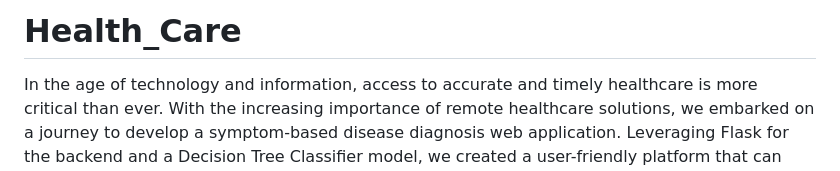
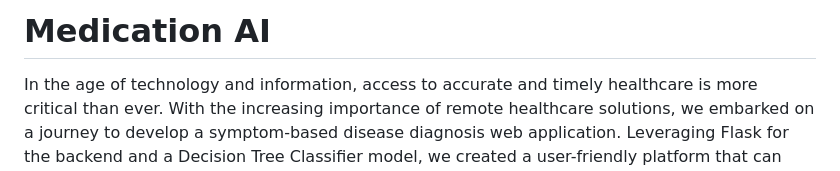
Before and after one commit to SSaprativa/Health_Care, a Markdown page: README.md, the part around the change. Drawn GitHub-style.

```diff
--- a/README.md
+++ b/README.md
@@ -1,4 +1,4 @@
-# Health_Care
+# Medication AI
 In the age of technology and information, access to accurate and timely healthcare is more critical than ever. With the increasing importance of remote healthcare solutions, we embarked on a journey to develop a symptom-based disease diagnosis web application. Leveraging Flask for the backend and a Decision Tree Classifier model, we created a user-friendly platform that can help users identify potential illnesses based on their reported symptoms.
 
 ## The Problem
```
